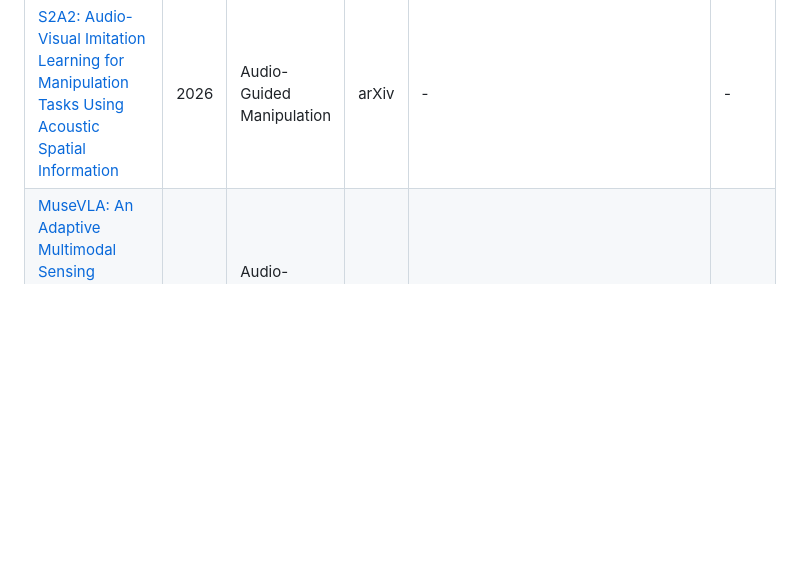
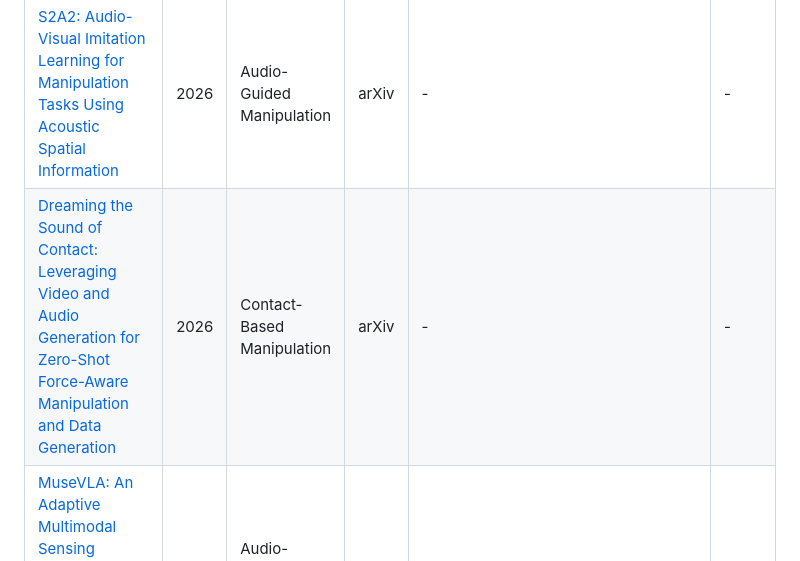
Before and after one commit to wentaoL86/Embodied-Audio, a Markdown page: README.md, the part around the change. GitHub-like rendering; blank space fills up the shorter version.

Commit message:
Add Dreaming the Sound of Contact to Physical Interact
Verified arXiv:2609.19137 (2026-09-16): uses generated contact audio as a force signal for zero-shot force-aware manipulation on a Franka Panda.

```diff
--- a/README.md
+++ b/README.md
@@ -71,6 +71,7 @@ The tables below list representative papers from the current nine-part taxonomy.
 | Paper | Year | Task | Link Type | GitHub | Stars |
 | --- | --- | --- | --- | --- | --- |
 | [S2A2: Audio-Visual Imitation Learning for Manipulation Tasks Using Acoustic Spatial Information](https://arxiv.org/abs/2607.26047) | 2026 | Audio-Guided Manipulation | arXiv | - | - |
+| [Dreaming the Sound of Contact: Leveraging Video and Audio Generation for Zero-Shot Force-Aware Manipulation and Data Generation](https://arxiv.org/abs/2609.19137) | 2026 | Contact-Based Manipulation | arXiv | - | - |
 | [MuseVLA: An Adaptive Multimodal Sensing Vision-Language-Action Model for Robotic Manipulation](https://arxiv.org/abs/2606.17598) | 2026 | Audio-Guided Manipulation | arXiv | https://github.com/microsoft/MuseVLA | 0 |
 | [VibeAct: Vibration to Actions for Contact-Rich Reactive Robot Dexterity](https://arxiv.org/abs/2606.27344) | 2026 | Contact-Based Manipulation | arXiv | - | - |
 | [From Instruction to Event: Sound-Triggered Mobile Manipulation](https://arxiv.org/abs/2601.21667) | 2026 | Audio-Guided Manipulation | arXiv | - | - |
```
